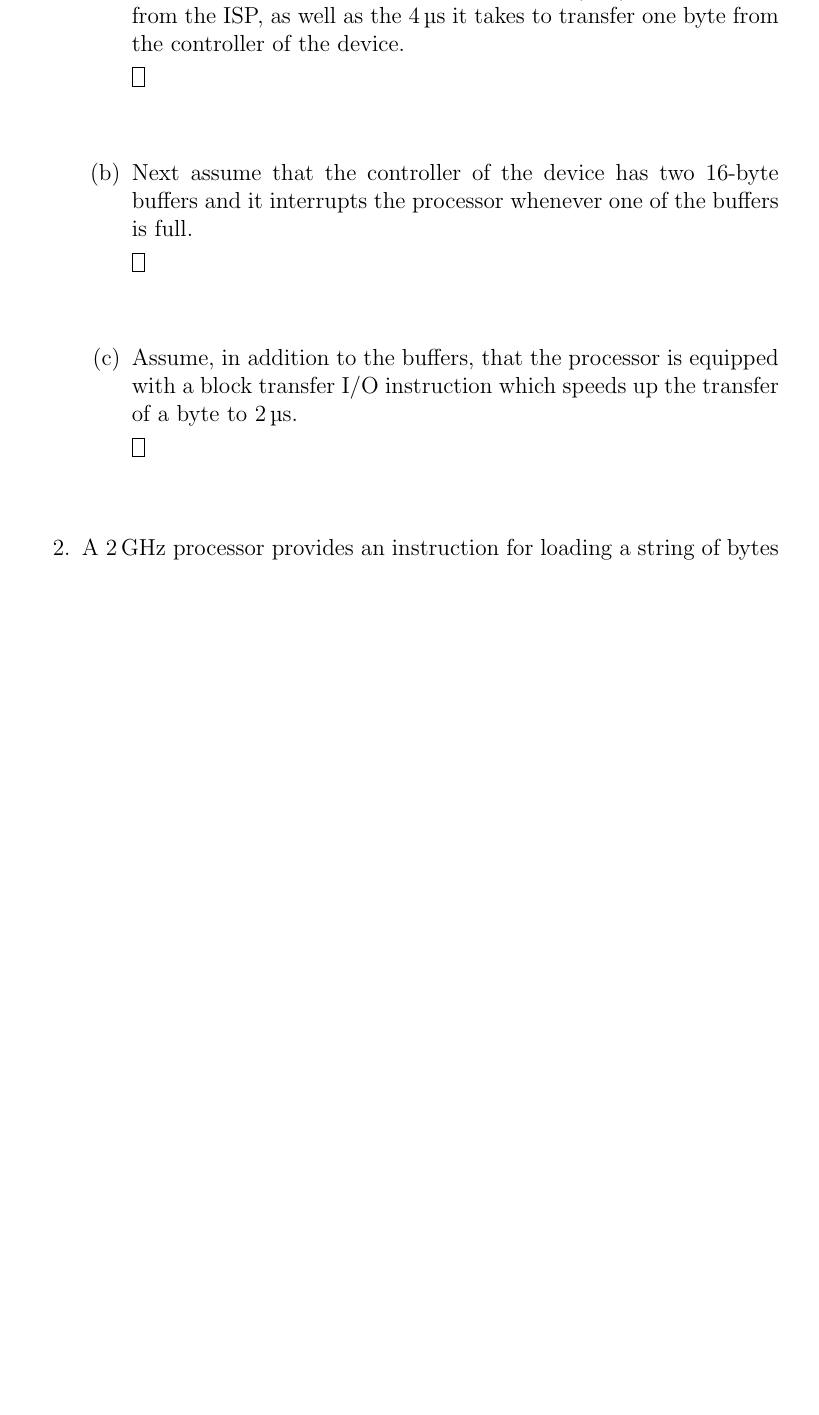
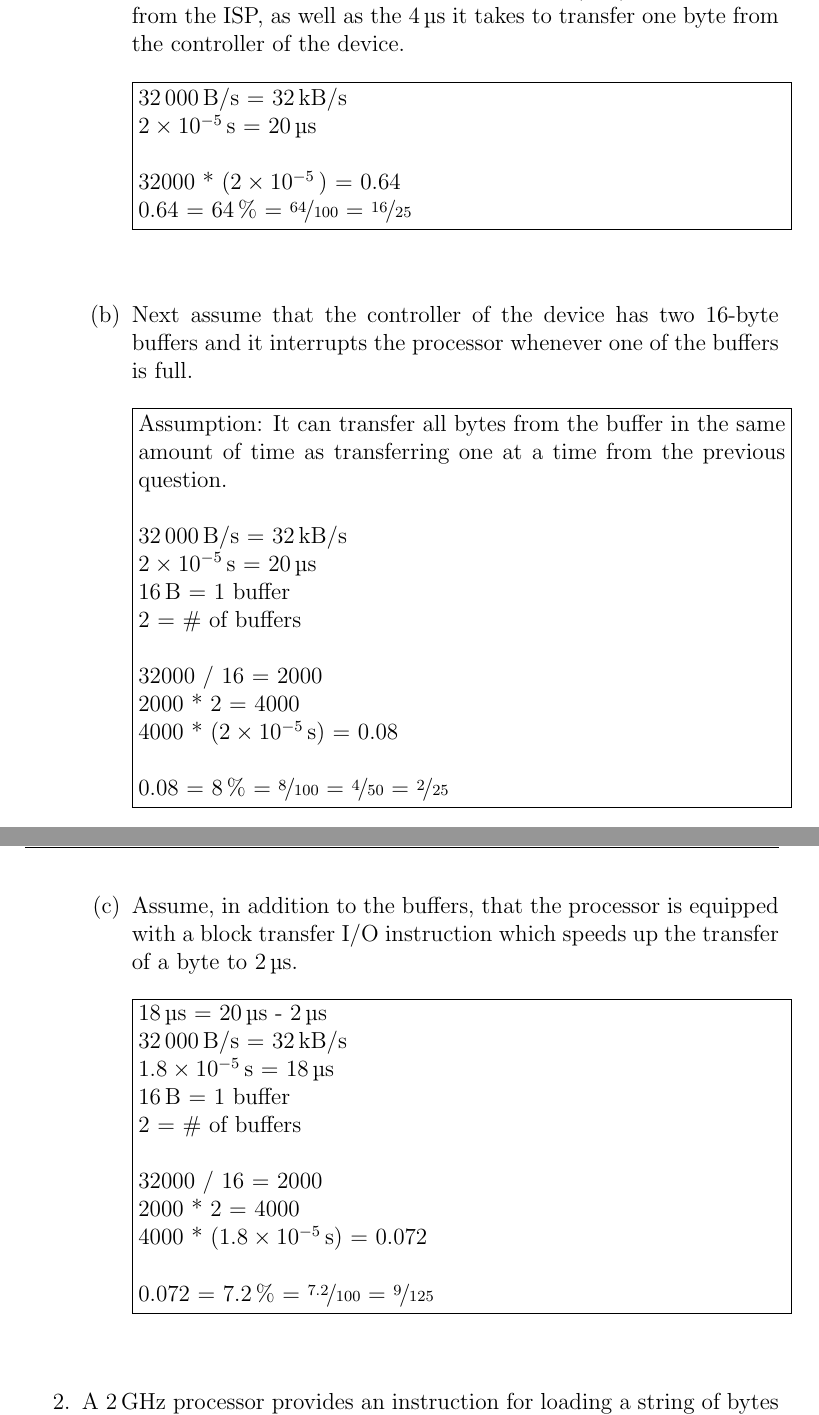
Before and after one commit to RyanDur/ComputerSystems, a LaTeX document (Coursework1/ComputerSystemsCoursework1-Ryan-Durling.tex): part of page 1 of 2 before the commit and two parts of pages 1 and 2 of 3 after it, the two joined at a grey line, cut so that both start at the same text, the shorter picture padded with empty space. The pictures show the PDF file Coursework1/ComputerSystemsCoursework1-Ryan-Durling.pdf that the author committed with the source.

Commit message:
question 1

```diff
--- a/Coursework1/ComputerSystemsCoursework1-Ryan-Durling.tex
+++ b/Coursework1/ComputerSystemsCoursework1-Ryan-Durling.tex
@@ -11,27 +12,49 @@
 	\begin{enumerate}[itemsep=3em]
 		\item{Assume that a particular device transfers data at an average of \SI{32}{\kilo\byte\per\s} on a continuous basis. Determine what fraction of the processor time is consumed by this I/O device using interrupt-driven I/O in each of the following cases.}\\
 		\begin{enumerate}[itemsep=3em]
-			\item{First assume that the device interrupts for every byte and that interrupt processing takes \SI{20}{\mics}.  This includes the overhead of setting up the interrupt service procedure (ISP) and returning from the ISP, as well as the \SI{4}{\mics} it takes to transfer one byte from the controller of the device.}\\
-			\fbox{\parbox{\textwidth}{
-
+			\item{First assume that the device interrupts for every byte and that interrupt processing takes \SI{20}{\mics}.  This includes the overhead of setting up the interrupt service procedure (ISP) and returning from the ISP, as well as the \SI{4}{\mics} it takes to transfer one byte from the controller of the device.}\\ \\
+			\fbox{\parbox{\linewidth}{
+				\SI{32000}{\byte\per\s} = \SI{32}{\kilo\byte\per\s} \\
+				\SI{2e-5}{\s} = \SI{20}{\mics} \\ \\
+				 32000 * (\SI{2e-5}) = 0.64 \\
+				 0.64 = \SI{64}{\percent} = \nicefrac{64}{100} = \nicefrac{16}{25}
 			}}
 
-			\item{ Next assume that the controller of the device has two 16-byte buffers and it interrupts the processor whenever one of the buffers is full.}\\
-			\fbox{\parbox{\textwidth}{
+			\item{ Next assume that the controller of the device has two 16-byte buffers and it interrupts the processor whenever one of the buffers is full.}\\ \\
+			\fbox{\parbox{\linewidth}{
+				Assumption: It can transfer all bytes from the buffer in the same amount of time as transferring one at a time from the previous question.\\
 
+				\SI{32000}{\byte\per\s} = \SI{32}{\kilo\byte\per\s} \\
+				\SI{2e-5}{\s} = \SI{20}{\mics} \\
+				\SI{16}{\byte} = 1 buffer \\
+				2 = \# of buffers \\
+
+				32000 / 16 = 2000 \\
+				2000 * 2 = 4000 \\
+				4000 * (\SI{2e-5}{\s}) =  0.08 \\ \\
+				0.08 = \SI{8}{\percent} = \nicefrac{8}{100} = \nicefrac{4}{50} = \nicefrac{2}{25}
 			}}
 
-			\item{Assume, in addition to the buffers, that the processor is equipped with a block transfer I/O instruction which speeds up the transfer of a byte to \SI{2}{\mics}.}\\
-			\fbox{\parbox{\textwidth}{
+			\item{Assume, in addition to the buffers, that the processor is equipped with a block transfer I/O instruction which speeds up the transfer of a byte to \SI{2}{\mics}.}\\ \\
+			\fbox{\parbox{\linewidth}{
+				\SI{18}{\mics} = \SI{20}{\mics} - \SI{2}{\mics} \\
+				\SI{32000}{\byte\per\s} = \SI{32}{\kilo\byte\per\s} \\
+				\SI{1.8e-5}{\s} = \SI{18}{\mics} \\
+				\SI{16}{\byte} = 1 buffer \\
+				2 = \# of buffers \\
 
+				32000 / 16 = 2000 \\
+				2000 * 2 = 4000 \\
+				4000 * (\SI{1.8e-5}{\s}) =  0.072 \\ \\
+				0.072 = \SI{7.2}{\percent} = \nicefrac{7.2}{100} = \nicefrac{9}{125}
 			}}
 
 		\end{enumerate}
 
 		\item{A \SI{2}{\giga \hertz} processor provides an instruction for loading a string of bytes from memory to an internal cache. The fetching and decoding of the instruction takes 10 clock cycles. Thereafter, it takes 5 clock cycles to transfer each byte.}\\
 		\begin{enumerate}[itemsep=3em]
-			\item{Determine the length (in seconds) of the instruction cycle for the case of a string of 64 bytes.}\\
-			\fbox{\parbox{\textwidth}{
+			\item{Determine the length (in seconds) of the instruction cycle for the case of a string of 64 bytes.}\\ \\
+			\fbox{\parbox{\linewidth}{
 
 			}}
 
```
Also changed, not shown: Coursework1/ComputerSystemsCoursework1-Ryan-Durling.pdf, Coursework1/ComputerSystemsCoursework1-Ryan-Durling.tex (9 more changed lines).
